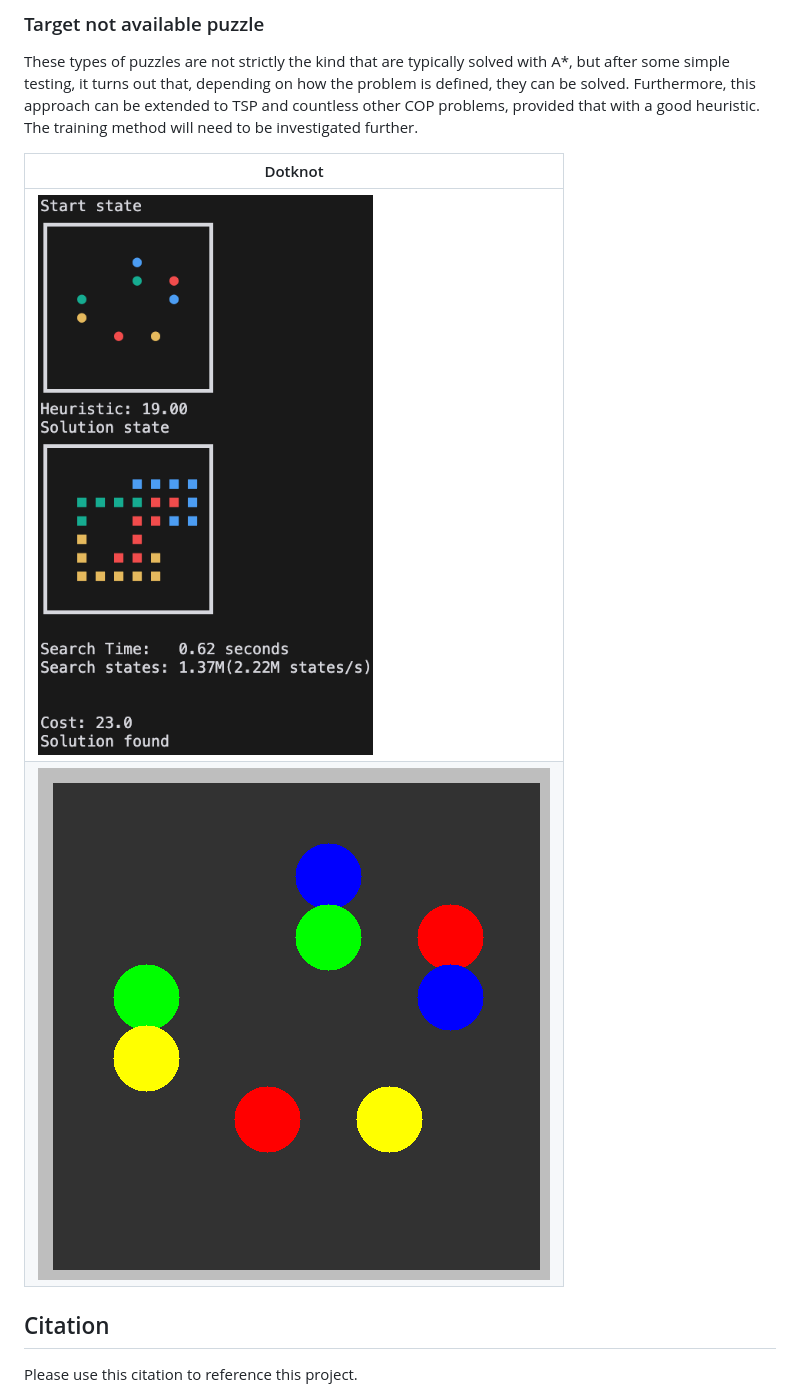
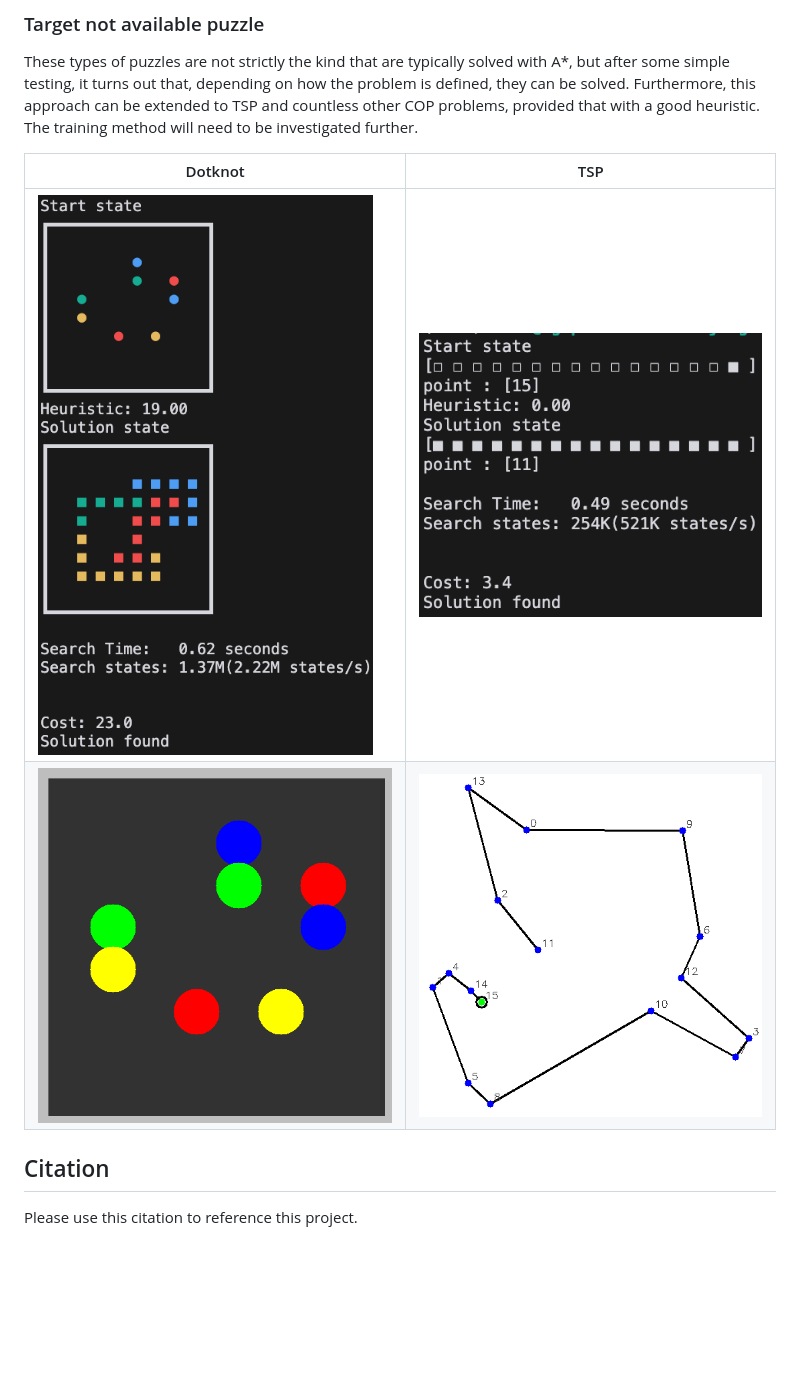
Before and after one commit to tinker495/JAxtar, a Markdown page: README.md, the part around the change. GitHub-like rendering; pictures changed too: images/tsp_animation.gif (added), images/tspsolve.png (added); blank space fills up the shorter version.

Commit message:
add TSP

```diff
--- a/README.md
+++ b/README.md
@@ -167,10 +167,10 @@ Solution found
 
 These types of puzzles are not strictly the kind that are typically solved with A\*, but after some simple testing, it turns out that, depending on how the problem is defined, they can be solved. Furthermore, this approach can be extended to TSP and countless other COP problems, provided that with a good heuristic. The training method will need to be investigated further.
 
-| Dotknot                                          |
-| ------------------------------------------------ |
-| ![dotknot solve](images/dotknotsolve.png)        |
-| ![dotknot animate](images/dotknot_animation.gif) |
+| Dotknot                                          | TSP                                      |
+| ------------------------------------------------ | ---------------------------------------- |
+| ![dotknot solve](images/dotknotsolve.png)        | ![tsp solve](images/tspsolve.png)        |
+| ![dotknot animate](images/dotknot_animation.gif) | ![tsp animate](images/tsp_animation.gif) |
 
 ## Citation
 
```
